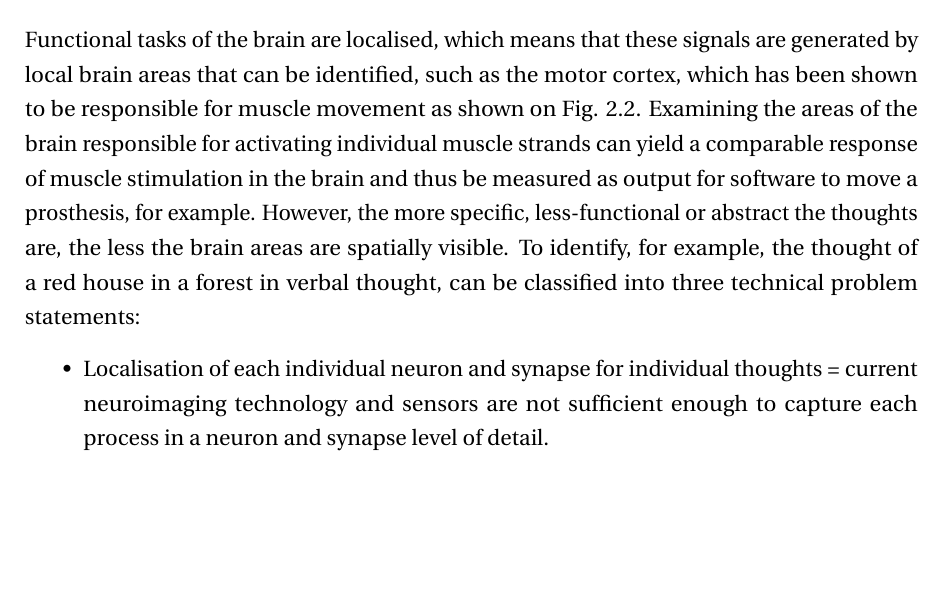
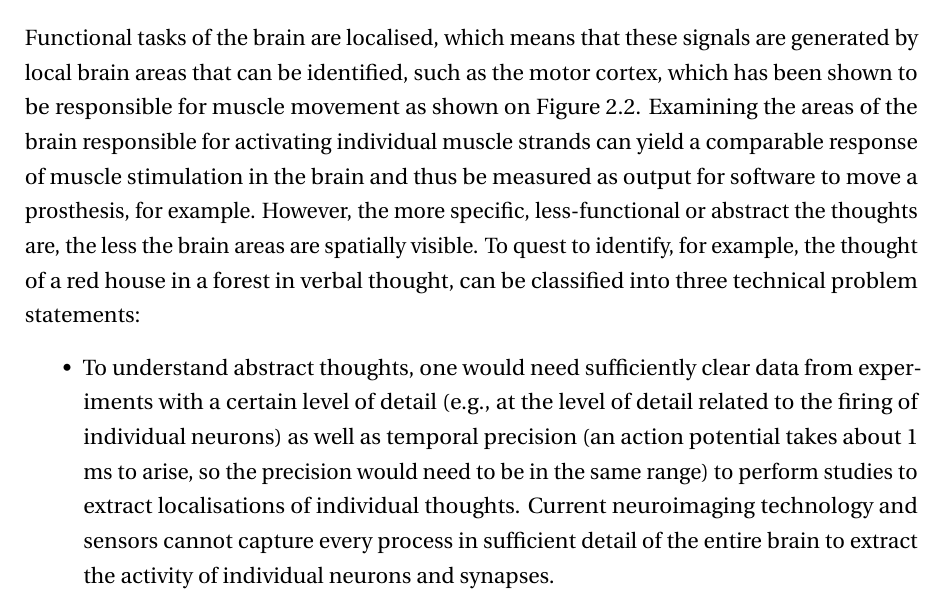
Before and after one commit to danburonline/spatial-place, a LaTeX thesis (thesis/src/thesis.tex, which reads thesis/src/Chapter2/chapter2.tex): part of page 16 of 28, cut so that both start at the same text, the shorter picture padded with empty space. Compiled offline with pdfLaTeX.

Commit message:
Writing first of three technical problems

```diff
--- a/thesis/src/Chapter2/chapter2.tex
+++ b/thesis/src/Chapter2/chapter2.tex
@@ -37,10 +37,10 @@ Imagine a red house in the middle of a forest. Depending on the individual thoug
   \label{fig:fmri-scan}
 \end{figure}
 
-Functional tasks of the brain are localised, which means that these signals are generated by local brain areas that can be identified, such as the motor cortex, which has been shown to be responsible for muscle movement as shown on Fig. 2.2. Examining the areas of the brain responsible for activating individual muscle strands can yield a comparable response of muscle stimulation in the brain and thus be measured as output for software to move a prosthesis, for example. However, the more specific, less-functional or abstract the thoughts are, the less the brain areas are spatially visible. To identify, for example, the thought of a red house in a forest in verbal thought, can be classified into three technical problem statements:
+Functional tasks of the brain are localised, which means that these signals are generated by local brain areas that can be identified, such as the motor cortex, which has been shown to be responsible for muscle movement as shown on Figure \ref{fig:fmri-scan}. Examining the areas of the brain responsible for activating individual muscle strands can yield a comparable response of muscle stimulation in the brain and thus be measured as output for software to move a prosthesis, for example. However, the more specific, less-functional or abstract the thoughts are, the less the brain areas are spatially visible. To quest to identify, for example, the thought of a red house in a forest in verbal thought, can be classified into three technical problem statements:
 
 \begin{itemize}
-  \item Localisation of each individual neuron and synapse for individual thoughts = current neuroimaging technology and sensors are not sufficient enough to capture each process in a neuron and synapse level of detail.
+  \item To understand abstract thoughts, one would need sufficiently clear data from experiments with a certain level of detail (e.g., at the level of detail related to the firing of individual neurons) as well as temporal precision (an action potential takes about 1 ms to arise, so the precision would need to be in the same range) to perform studies to extract localisations of individual thoughts. Current neuroimaging technology and sensors cannot capture every process in sufficient detail of the entire brain to extract the activity of individual neurons and synapses.
   \item Too much data generated not possible to work with it
   \item Even if we have the technology, it's hard to generate clean brain data that is comparable to previously recorded brain data, because we're all different from each other, we change over time (neuroplasticity) and we are in different states of mind (different sleep, something bothering someone etc.). % TODO Incorporate this paper \citep{hu_model_2021}
         % reproducibility of experiments needed for neuroscience and understanding the brain
```
Also changed, not shown: thesis/src/thesis.pdf.
